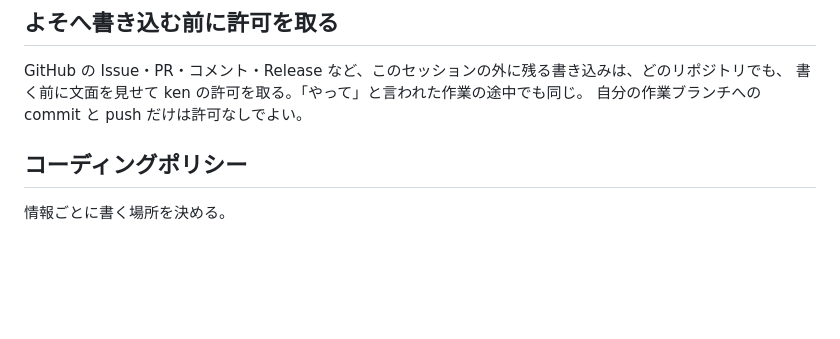
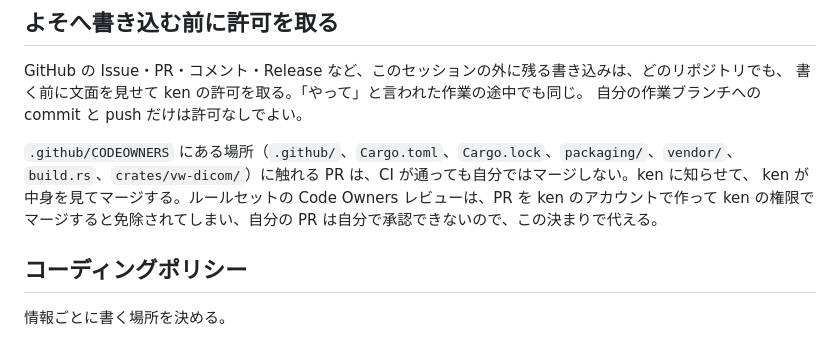
Before and after one commit to xex-ken-xex/vw, a Markdown page: CLAUDE.md, the part around the change. Rendered like a GitHub page; blank space fills up the shorter version.

Commit message:
CODEOWNERS の場所に触れる PR は Claude がマージしない決まりを書く (#193)
main のルールセットには Code Owners のレビュー必須が入っているが、PR を ken のアカウントで
作り ken の権限でマージすると Admin のバイパスで免除され、CI 高速化の PR（#191）が承認なしで
マージされた。GitHub は自分の PR を自分で承認できないので、バイパスを外すと PR を作る別の
アカウントが要る。ken はルールセットを変えず、Claude 側の決まりで代えることを選んだ。


Claude-Session: https://claude.ai/code/session_0127SmzDRLmcXCWt81u9y69P

Co-authored-by: Claude <noreply@anthropic.com>

```diff
--- a/CLAUDE.md
+++ b/CLAUDE.md
@@ -23,6 +23,11 @@ Linux / Windows 向けの高速画像ビューワ。設計は [docs/architecture
 GitHub の Issue・PR・コメント・Release など、このセッションの外に残る書き込みは、どのリポジトリでも、
 書く前に文面を見せて ken の許可を取る。「やって」と言われた作業の途中でも同じ。
 自分の作業ブランチへの commit と push だけは許可なしでよい。
+
+`.github/CODEOWNERS` にある場所（`.github/`、`Cargo.toml`、`Cargo.lock`、`packaging/`、`vendor/`、
+`build.rs`、`crates/vw-dicom/`）に触れる PR は、CI が通っても自分ではマージしない。ken に知らせて、
+ken が中身を見てマージする。ルールセットの Code Owners レビューは、PR を ken のアカウントで作って
+ken の権限でマージすると免除されてしまい、自分の PR は自分で承認できないので、この決まりで代える。
 
 ## コーディングポリシー
 
```
